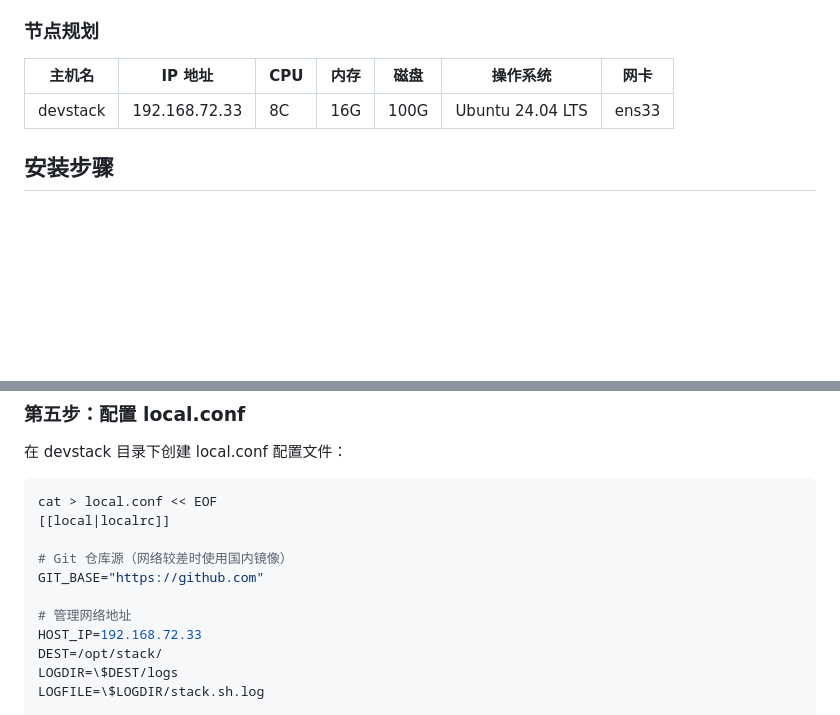
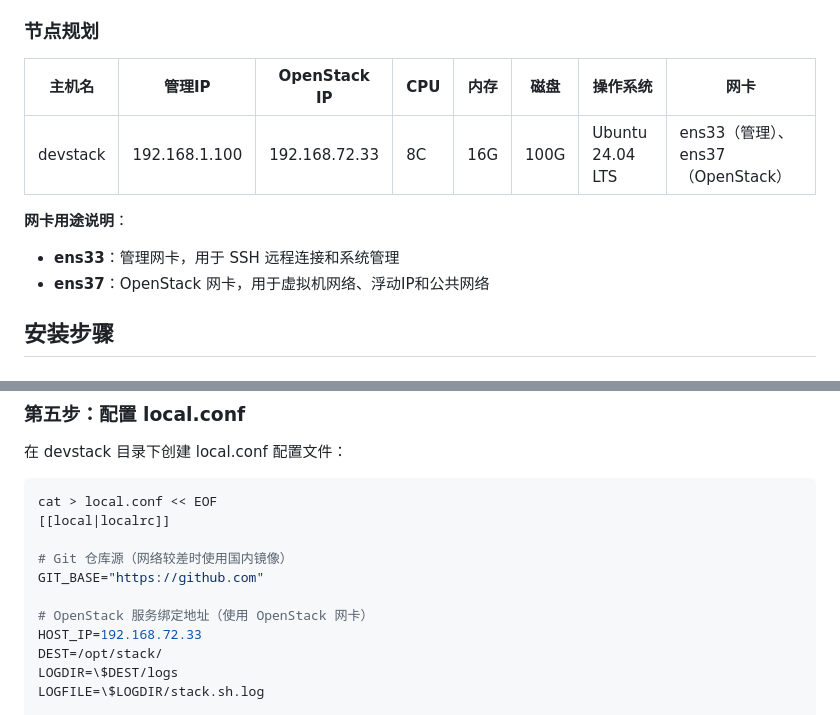
Before and after one commit to LQH-BJTU/CloudPlatform, a Markdown page: doc/Ubuntu24.04单机部署示例.md, 2 parts joined by grey strips. Rendered like a GitHub page; blank space fills up the shorter version.

```diff
--- a/doc/Ubuntu24.04单机部署示例.md
+++ b/doc/Ubuntu24.04单机部署示例.md
@@ -36,9 +36,13 @@
 
 ### 节点规划
 
-| 主机名 | IP 地址 | CPU | 内存 | 磁盘 | 操作系统 | 网卡 |
-|--------|---------|-----|------|------|---------|------|
-| devstack | 192.168.72.33 | 8C | 16G | 100G | Ubuntu 24.04 LTS | ens33 |
+| 主机名 | 管理IP | OpenStack IP | CPU | 内存 | 磁盘 | 操作系统 | 网卡 |
+|--------|--------|--------------|-----|------|------|---------|------|
+| devstack | 192.168.1.100 | 192.168.72.33 | 8C | 16G | 100G | Ubuntu 24.04 LTS | ens33（管理）、ens37（OpenStack） |
+
+**网卡用途说明**：
+- **ens33**：管理网卡，用于 SSH 远程连接和系统管理
+- **ens37**：OpenStack 网卡，用于虚拟机网络、浮动IP和公共网络
 
 ## 安装步骤
 
@@ -132,7 +158,7 @@ cat > local.conf << EOF
 # Git 仓库源（网络较差时使用国内镜像）
 GIT_BASE="https://github.com"
 
-# 管理网络地址
+# OpenStack 服务绑定地址（使用 OpenStack 网卡）
 HOST_IP=192.168.72.33
 DEST=/opt/stack/
 LOGDIR=\$DEST/logs
```
Also changed, not shown: other parts of doc/Ubuntu24.04单机部署示例.md (+34 -8 lines).
